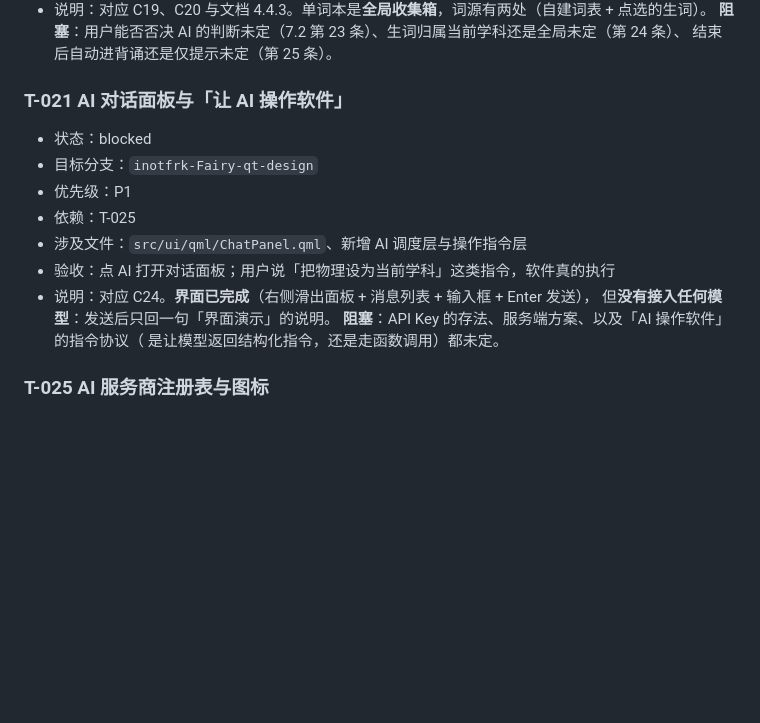
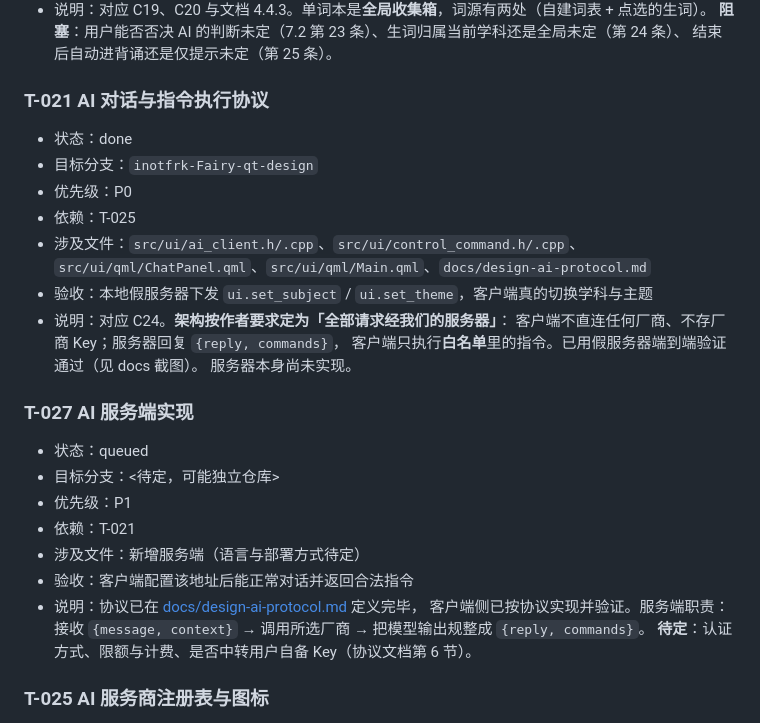
Before and after one commit to Inotfrk/in-this-life-i-have-infinite-tokens, a Markdown page: TODO.md, the part around the change. GitHub-like rendering; blank space fills up the shorter version.

```diff
--- a/TODO.md
+++ b/TODO.md
@@ -144,18 +144,32 @@
   **阻塞**：用户能否否决 AI 的判断未定（7.2 第 23 条）、生词归属当前学科还是全局未定（第 24 条）、
   结束后自动进背诵还是仅提示未定（第 25 条）。
 
-### T-021 AI 对话面板与「让 AI 操作软件」
+### T-021 AI 对话与指令执行协议
 
-- 状态：blocked
+- 状态：done
 - 目标分支：`inotfrk-Fairy-qt-design`
+- 优先级：P0
+- 依赖：T-025
+- 涉及文件：`src/ui/ai_client.h/.cpp`、`src/ui/control_command.h/.cpp`、
+  `src/ui/qml/ChatPanel.qml`、`src/ui/qml/Main.qml`、`docs/design-ai-protocol.md`
+- 验收：本地假服务器下发 `ui.set_subject` / `ui.set_theme`，客户端真的切换学科与主题
+- 说明：对应 C24。**架构按作者要求定为「全部请求经我们的服务器」**：
+  客户端不直连任何厂商、不存厂商 Key；服务器回复 `{reply, commands}`，
+  客户端只执行**白名单**里的指令。已用假服务器端到端验证通过（见 docs 截图）。
+  服务器本身尚未实现。
+
+### T-027 AI 服务端实现
+
+- 状态：queued
+- 目标分支：<待定，可能独立仓库>
 - 优先级：P1
-- 依赖：T-025
-- 涉及文件：`src/ui/qml/ChatPanel.qml`、新增 AI 调度层与操作指令层
-- 验收：点 AI 打开对话面板；用户说「把物理设为当前学科」这类指令，软件真的执行
-- 说明：对应 C24。**界面已完成**（右侧滑出面板 + 消息列表 + 输入框 + Enter 发送），
-  但**没有接入任何模型**：发送后只回一句「界面演示」的说明。
-  **阻塞**：API Key 的存法、服务端方案、以及「AI 操作软件」的指令协议（
-  是让模型返回结构化指令，还是走函数调用）都未定。
+- 依赖：T-021
+- 涉及文件：新增服务端（语言与部署方式待定）
+- 验收：客户端配置该地址后能正常对话并返回合法指令
+- 说明：协议已在 [docs/design-ai-protocol.md](docs/design-ai-protocol.md) 定义完毕，
+  客户端侧已按协议实现并验证。服务端职责：接收 `{message, context}` →
+  调用所选厂商 → 把模型输出规整成 `{reply, commands}`。
+  **待定**：认证方式、限额与计费、是否中转用户自备 Key（协议文档第 6 节）。
 
 ### T-025 AI 服务商注册表与图标
 
```
Also changed, not shown: docs/design-ai-protocol.md (added, +140 -0 lines), docs/design-study-app-ui.md (+1 -0 lines), docs/screenshots/ai-command-executed.png (added), 8 other files.
